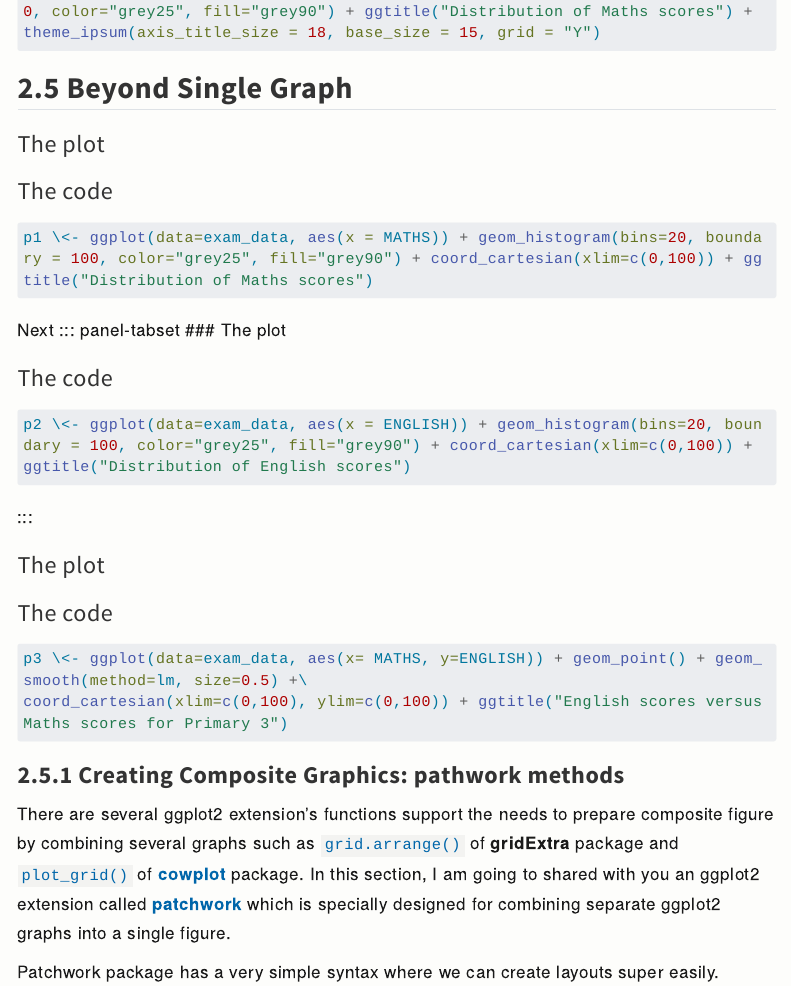
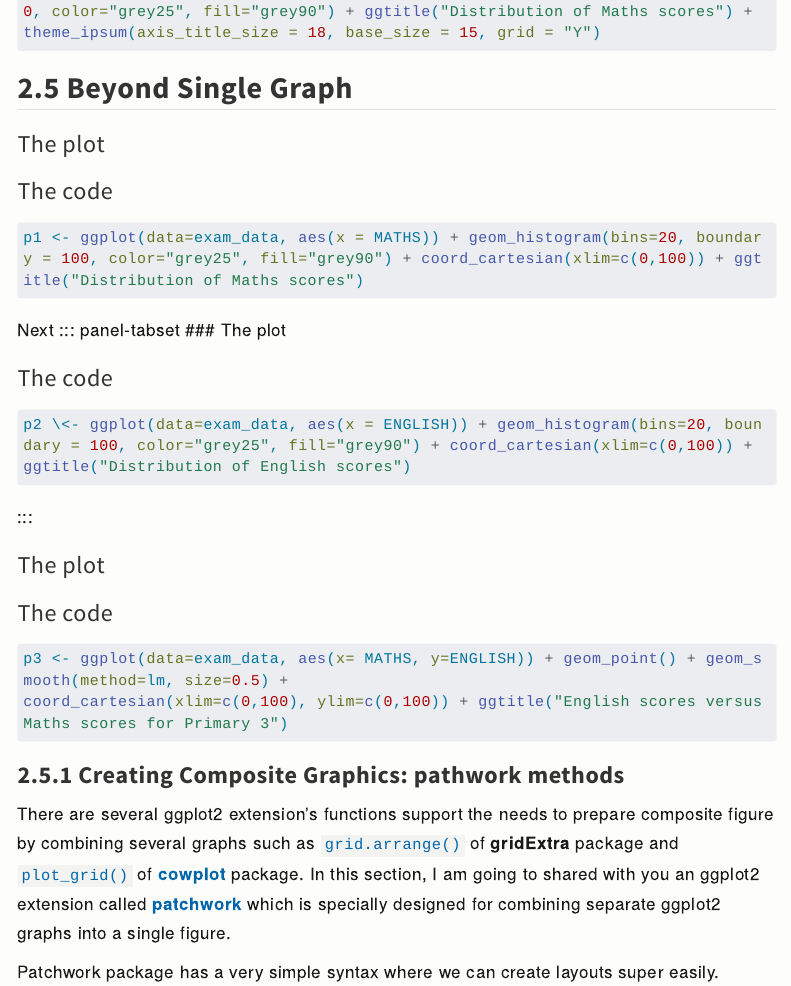
Before and after one commit to lucasluo6/ISSS608_VAA, a Quarto document (Hands-on_Exercise/Hands-on_Ex02/Hands-on_Ex02.qmd): the page in a window 1100 px wide, from 4930 px down. Rendered offline with R 4.5, knitr and Pandoc in place of Quarto, with nearby package versions; code that draws random numbers runs with fixed seeds of ours; some code elsewhere in the file could not run offline; menus at the side of the page are left out; long lines of code are wrapped.

Commit message:
update 3

````diff
--- a/Hands-on_Exercise/Hands-on_Ex02/Hands-on_Ex02.qmd
+++ b/Hands-on_Exercise/Hands-on_Ex02/Hands-on_Ex02.qmd
@@ -182,12 +181,13 @@ p1 <- ggplot(data=exam_data,
 
 ### The code
 ```{r, eval=FALSE}
-p1 \<- ggplot(data=exam_data, aes(x = MATHS)) + geom_histogram(bins=20, boundary = 100, color="grey25", fill="grey90") + coord_cartesian(xlim=c(0,100)) + ggtitle("Distribution of Maths scores")
+p1 <- ggplot(data=exam_data, aes(x = MATHS)) + geom_histogram(bins=20, boundary = 100, color="grey25", fill="grey90") + coord_cartesian(xlim=c(0,100)) + ggtitle("Distribution of Maths scores")
 ```
 :::
 
-Next ::: panel-tabset \### The plot
-
+Next
+::: panel-tabset
+### The plot
 ```{r plot-ggrepel09, echo=FALSE}
 p2 <- ggplot(data=exam_data,
              aes(x = ENGLISH)) +
@@ -219,10 +217,9 @@ p3 <- ggplot(data=exam_data,
                   ylim=c(0,100)) +
   ggtitle("English scores versus Maths scores for Primary 3")
 ```
-
 ### The code
 ```{r, eval=FALSE}
-p3 \<- ggplot(data=exam_data, aes(x= MATHS, y=ENGLISH)) + geom_point() + geom_smooth(method=lm, size=0.5) +\
+p3 <- ggplot(data=exam_data, aes(x= MATHS, y=ENGLISH)) + geom_point() + geom_smooth(method=lm, size=0.5) +
 coord_cartesian(xlim=c(0,100), ylim=c(0,100)) + ggtitle("English scores versus Maths scores for Primary 3")
 ```
 :::
````
Also changed, not shown: index.qmd (+1 -1 lines), Hands-on_Exercise/Hands-on_Ex02/Hands-on_Ex02.qmd (3 more changed lines), 4 other files.
